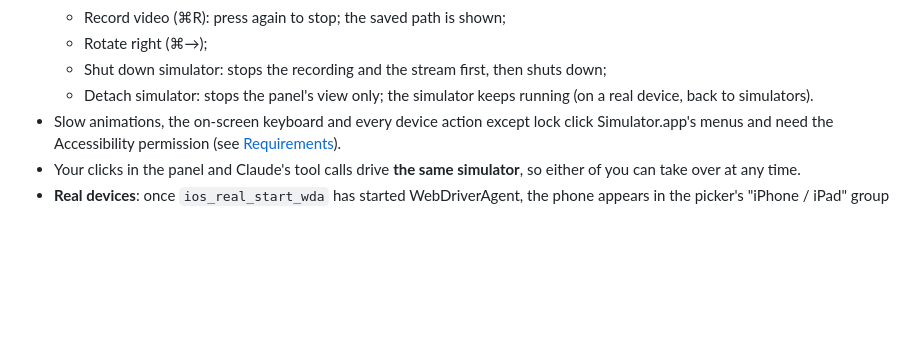
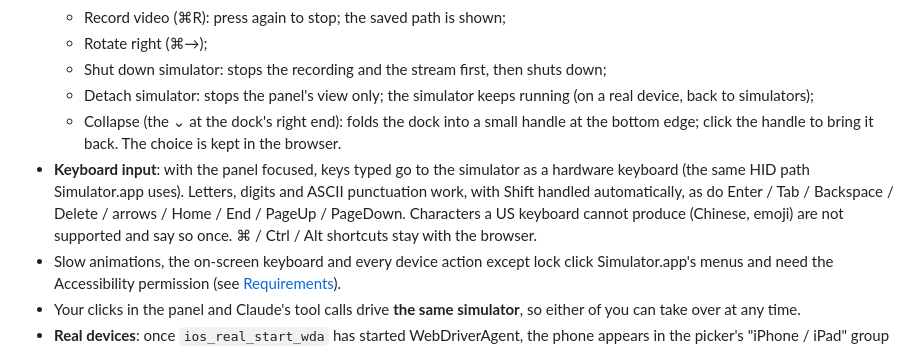
Before and after one commit to elisezhu123/cc-ios-simulator, a Markdown page: README.en.md, the part around the change. GitHub-like rendering; blank space fills up the shorter version.

Commit message:
docs: describe collapsing the dock and typing into the simulator
Co-Authored-By: Claude Code <noreply@anthropic.com>

```diff
--- a/README.en.md
+++ b/README.en.md
@@ -303,7 +303,9 @@ The panel is a local web page (`127.0.0.1:3456`, or the next free port up to +20
   - Record video (⌘R): press again to stop; the saved path is shown;
   - Rotate right (⌘→);
   - Shut down simulator: stops the recording and the stream first, then shuts down;
-  - Detach simulator: stops the panel's view only; the simulator keeps running (on a real device, back to simulators).
+  - Detach simulator: stops the panel's view only; the simulator keeps running (on a real device, back to simulators);
+  - Collapse (the ⌄ at the dock's right end): folds the dock into a small handle at the bottom edge; click the handle to bring it back. The choice is kept in the browser.
+- **Keyboard input**: with the panel focused, keys typed go to the simulator as a hardware keyboard (the same HID path Simulator.app uses). Letters, digits and ASCII punctuation work, with Shift handled automatically, as do Enter / Tab / Backspace / Delete / arrows / Home / End / PageUp / PageDown. Characters a US keyboard cannot produce (Chinese, emoji) are not supported and say so once. ⌘ / Ctrl / Alt shortcuts stay with the browser.
 - Slow animations, the on-screen keyboard and every device action except lock click Simulator.app's menus and need the Accessibility permission (see [Requirements](#requirements)).
 - Your clicks in the panel and Claude's tool calls drive **the same simulator**, so either of you can take over at any time.
 - **Real devices**: once `ios_real_start_wda` has started WebDriverAgent, the phone appears in the picker's "iPhone / iPad" group (or call `ios_sim_panel {udid: the phone}`). The view is WDA's MJPEG stream (through the USB tunnel); a click taps, a drag swipes (sent as one swipe with the drag's duration on release). Home, annotate, save screenshot and rotate work, and the Device menu offers rotation, lock, unlock and Siri; recording and shutting down are simulator-only, and "detach" goes back to simulators.
```
Also changed, not shown: README.md (+3 -1 lines).
